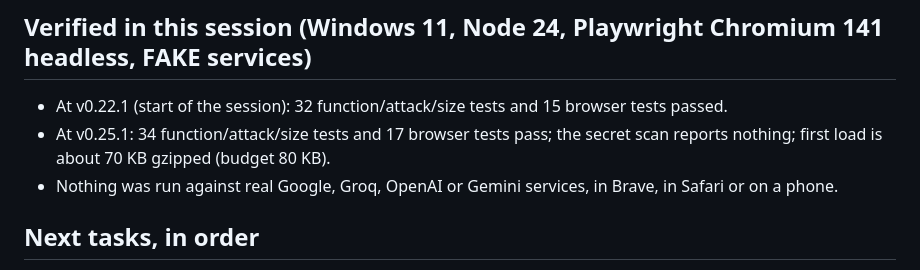
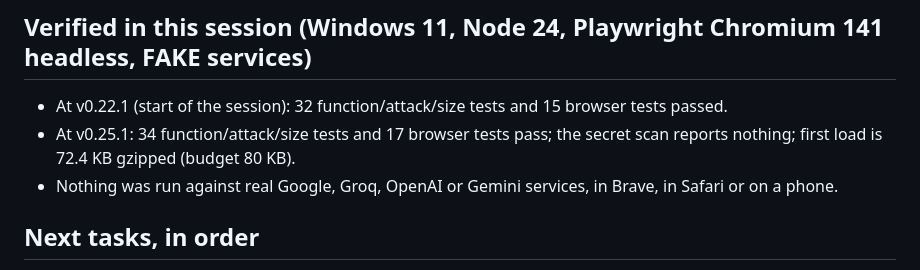
Before and after one commit to SHASHWAT-MISHRA-997/Atlas-OS, a Markdown page: docs/HANDOFF.md, the part around the change. Rendered like a GitHub page.

```diff
--- a/docs/HANDOFF.md
+++ b/docs/HANDOFF.md
@@ -25,7 +25,7 @@
 ## Verified in this session (Windows 11, Node 24, Playwright Chromium 141 headless, FAKE services)
 
 - At v0.22.1 (start of the session): 32 function/attack/size tests and 15 browser tests passed.
-- At v0.25.1: 34 function/attack/size tests and 17 browser tests pass; the secret scan reports nothing; first load is about 70 KB gzipped (budget 80 KB).
+- At v0.25.1: 34 function/attack/size tests and 17 browser tests pass; the secret scan reports nothing; first load is 72.4 KB gzipped (budget 80 KB).
 - Nothing was run against real Google, Groq, OpenAI or Gemini services, in Brave, in Safari or on a phone.
 
 ## Next tasks, in order
```
Also changed, not shown: docs/FEATURE_MATRIX.md (+1 -1 lines).
